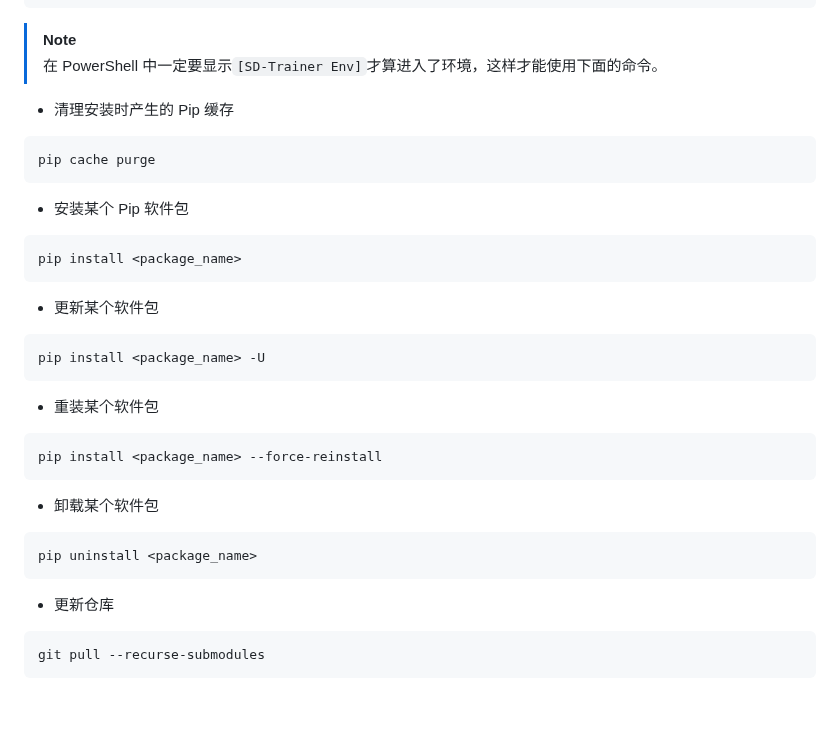
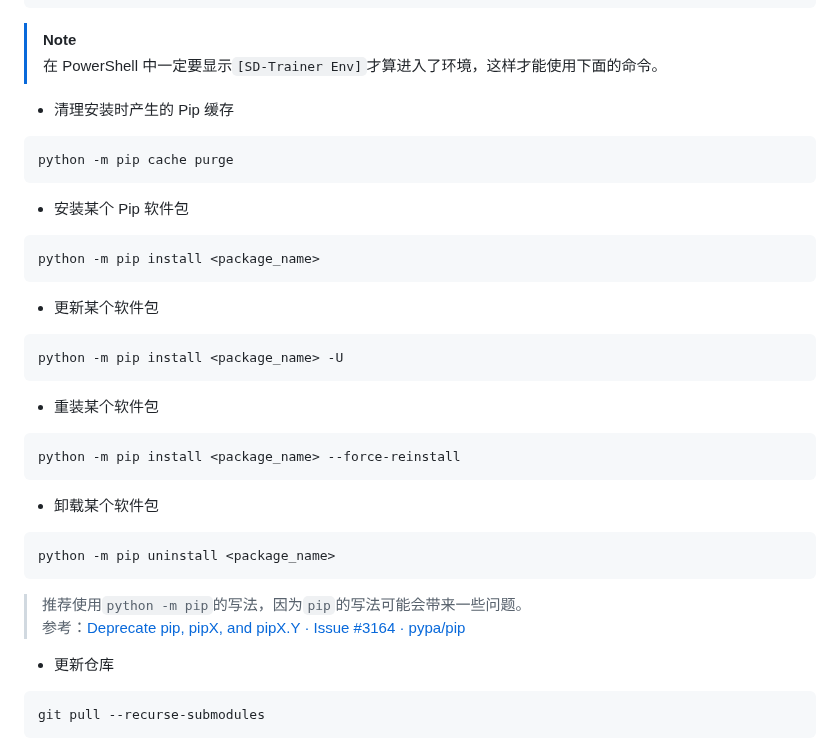
Before and after one commit to licyk/sd-webui-all-in-one, a Markdown page: sd_trainer_installer.md, the part around the change. GitHub-like rendering; blank space fills up the shorter version.

````diff
--- a/sd_trainer_installer.md
+++ b/sd_trainer_installer.md
@@ -341,28 +341,31 @@ SD-Trainer 默认开启 arb 桶，自动处理不同分辨率的图片，无需
 
 - 清理安装时产生的 Pip 缓存
 ```powershell
-pip cache purge
+python -m pip cache purge
 ```
 
 - 安装某个 Pip 软件包
 ```powershell
-pip install <package_name>
+python -m pip install <package_name>
 ```
 
 - 更新某个软件包
 ```powershell
-pip install <package_name> -U
+python -m pip install <package_name> -U
 ```
 
 - 重装某个软件包
 ```powershell
-pip install <package_name> --force-reinstall
+python -m pip install <package_name> --force-reinstall
 ```
 
 - 卸载某个软件包
 ```powershell
-pip uninstall <package_name>
+python -m pip uninstall <package_name>
 ```
+
+>推荐使用`python -m pip`的写法，因为`pip`的写法可能会带来一些问题。
+>参考：[Deprecate pip, pipX, and pipX.Y · Issue #3164 · pypa/pip](https://github.com/pypa/pip/issues/3164)
 
 - 更新仓库
 ```powershell
````
Also changed, not shown: invokeai_installer.md (+15 -12 lines).
